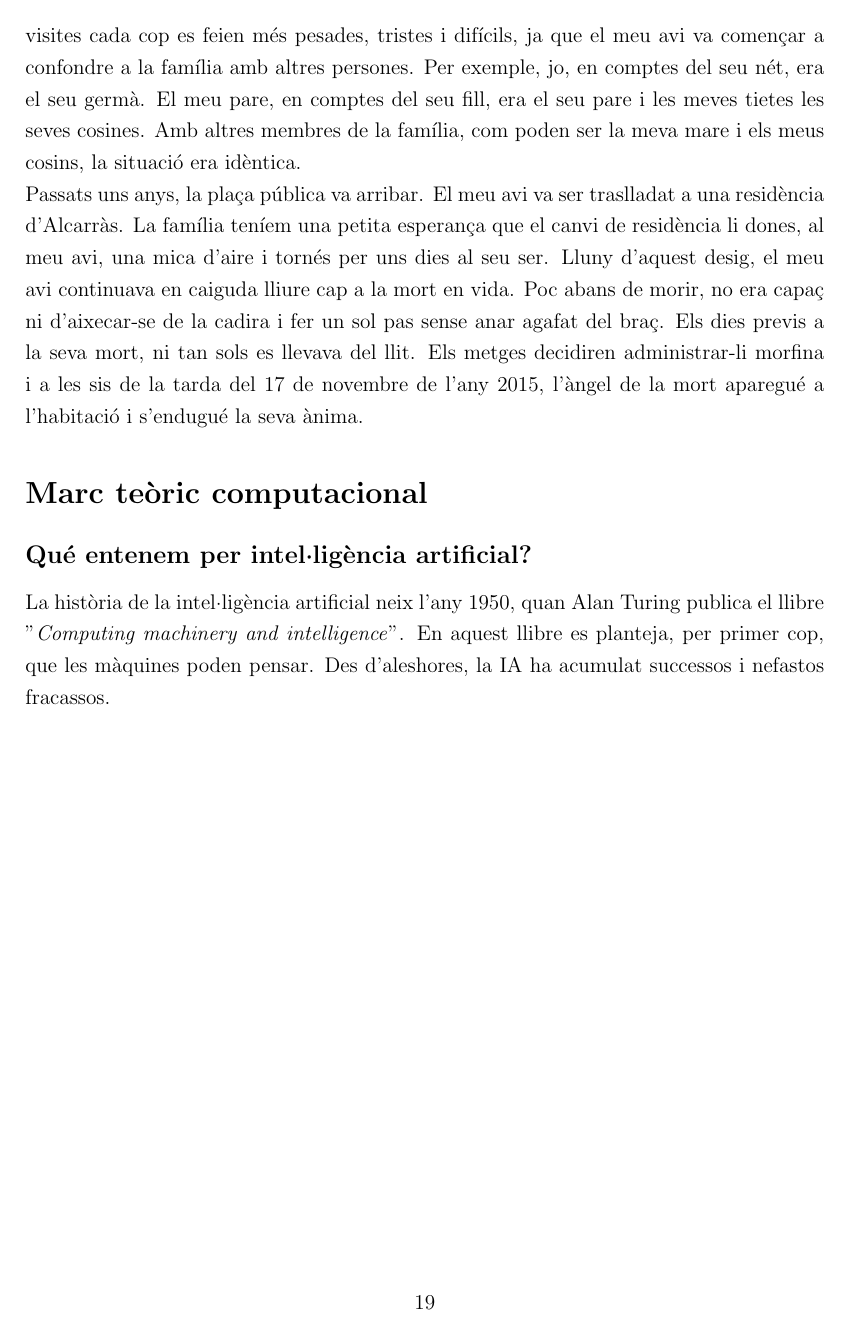
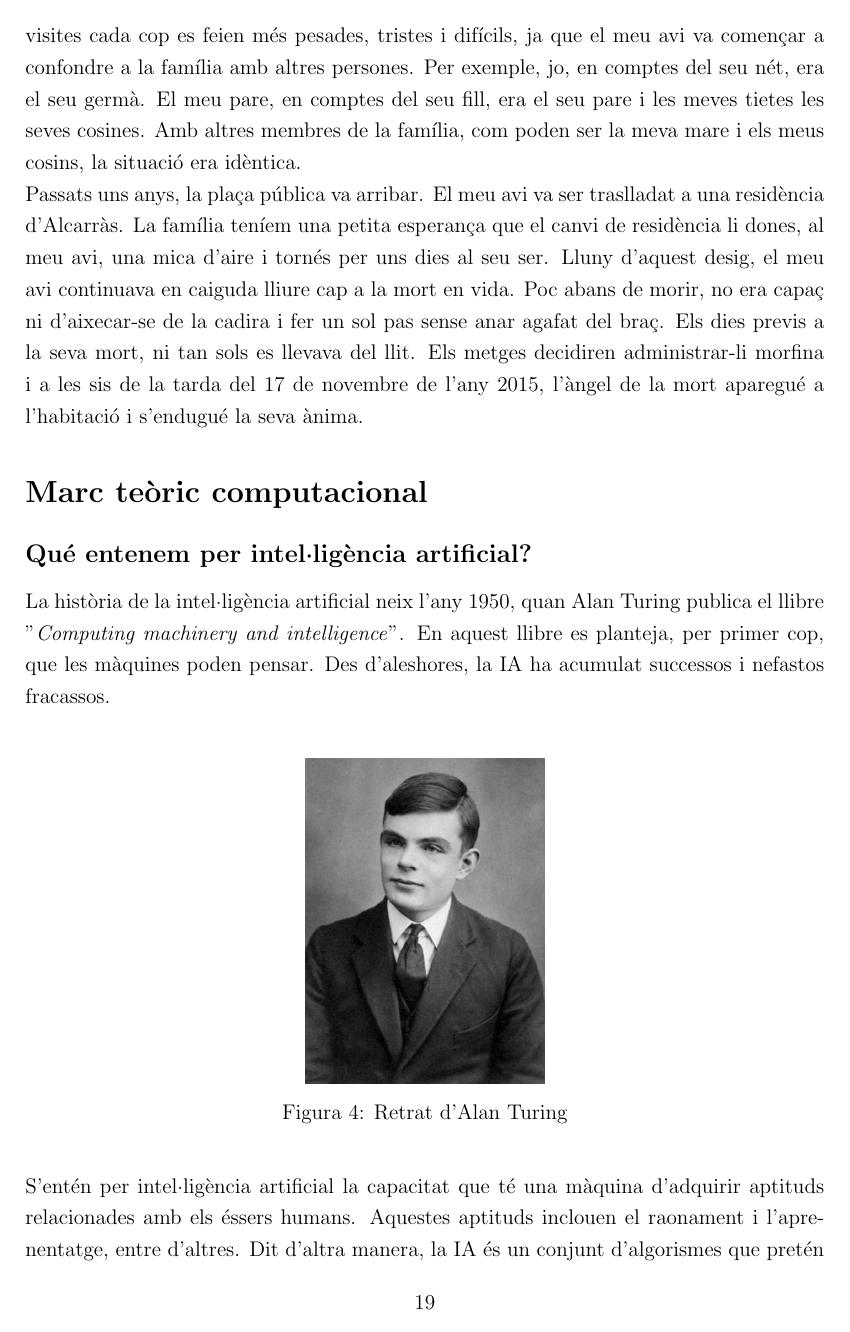
Before and after one commit to marc7666/Bachelor-s-thesis, a LaTeX document (Documentation/main.tex): page 25 of 58 before the commit and page 25 of 57 after it. The pictures show the PDF file Documentation/TFG.pdf that the author committed with the source.

Commit message:
Documentation v19.1

```diff
--- a/Documentation/main.tex
+++ b/Documentation/main.tex
@@ -331,7 +331,7 @@ Passats uns anys, la plaça pública va arribar. El meu avi va ser traslladat a
 La història de la intel·ligència artificial neix l'any 1950, quan Alan Turing publica el llibre "\textit{Computing machinery and intelligence}". En aquest llibre es planteja, per primer cop, que les màquines poden pensar. Des d'aleshores, la IA ha acumulat successos i nefastos fracassos.\\
 \begin{figure}[H]
     \centering
-    \includegraphics[scale = 0.3]{images/Alan_Turing_Aged_16.jpg}
+    \includegraphics[scale = 0.2]{images/Alan_Turing_Aged_16.jpg}
     \caption{Retrat d'Alan Turing}
     \label{fig:turing}
 \end{figure}
```
Also changed, not shown: Documentation/TFG.pdf.
